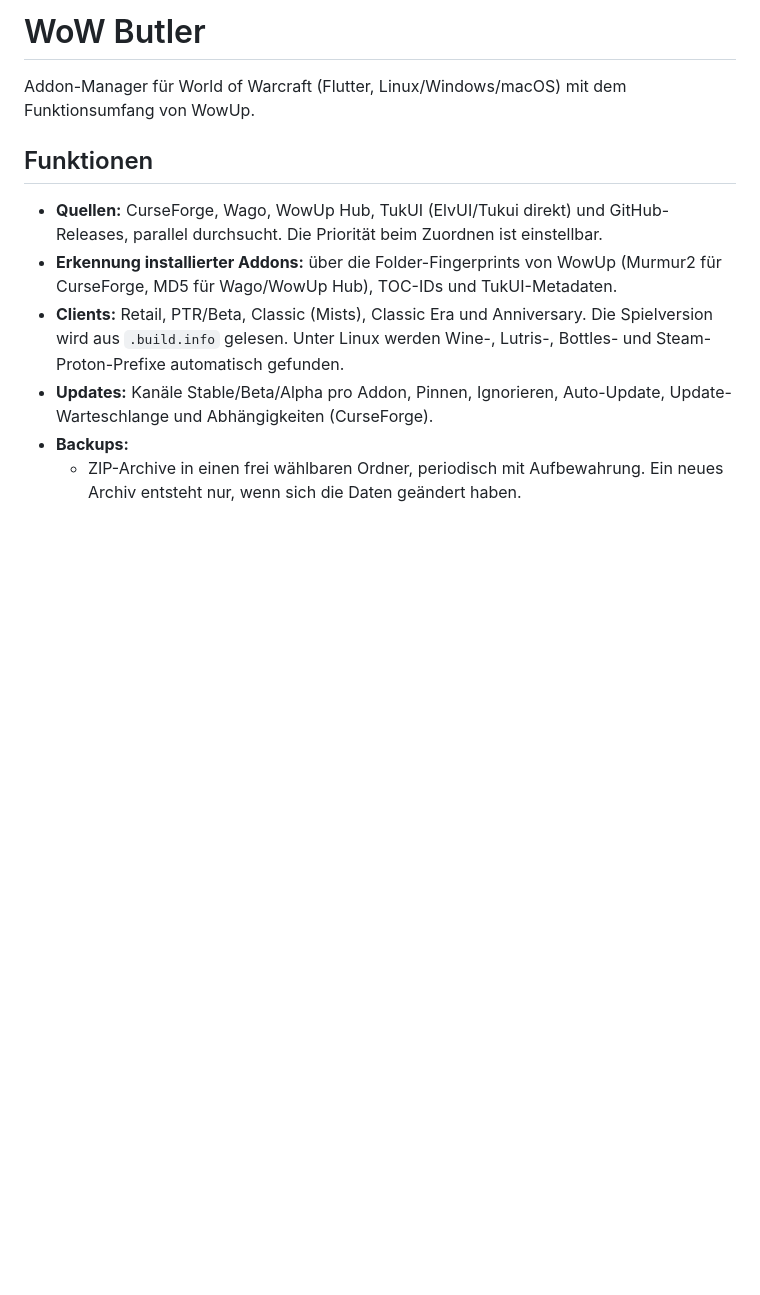
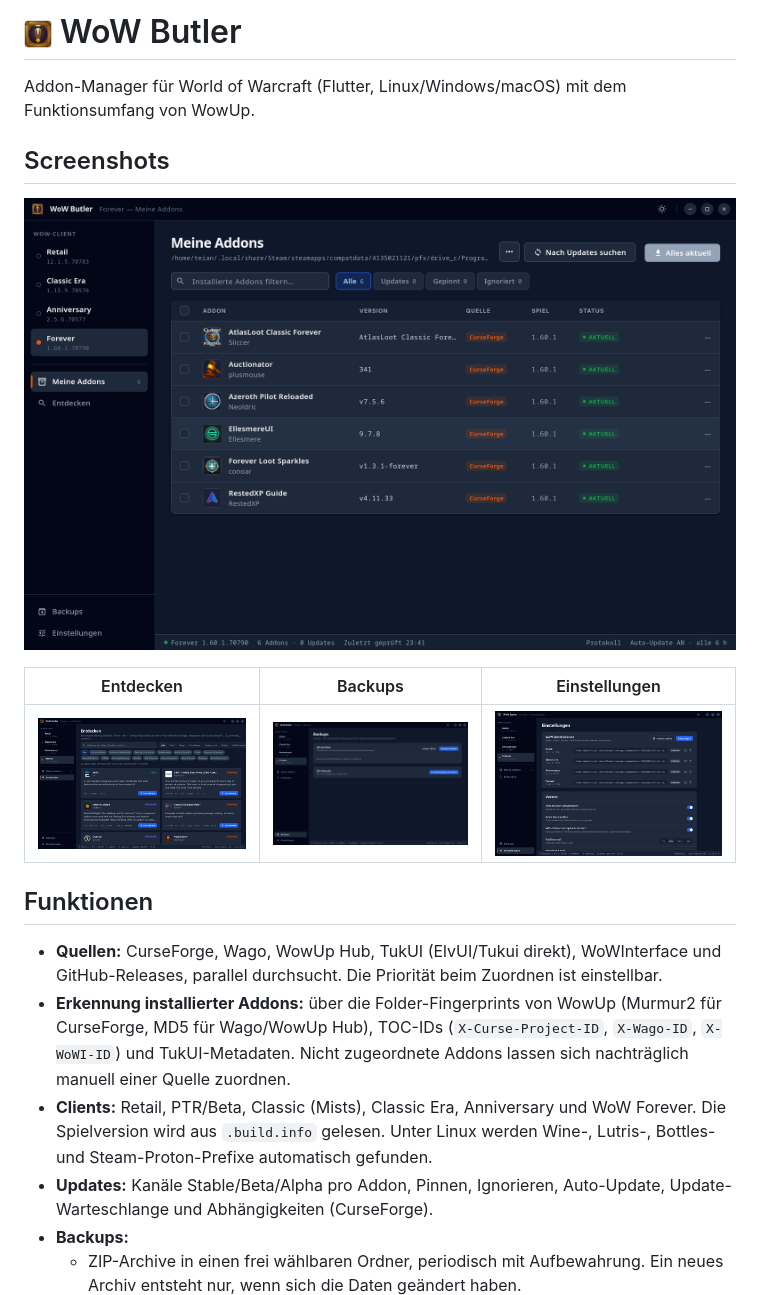
Before and after one commit to teian/wow-butler, a Markdown page: README.md, the part around the change. GitHub-like rendering; pictures changed too: docs/screenshots/backups.png (added), docs/screenshots/discover.png (added), docs/screenshots/my-addons.png (added); blank space fills up the shorter version.

```diff
--- a/README.md
+++ b/README.md
@@ -1,12 +1,20 @@
-# WoW Butler
+# <img src="assets/icon/wow-butler-64.png" width="28" alt=""> WoW Butler
 
 Addon-Manager für World of Warcraft (Flutter, Linux/Windows/macOS) mit dem Funktionsumfang von WowUp.
 
+## Screenshots
+
+![Meine Addons](docs/screenshots/my-addons.png)
+
+| Entdecken | Backups | Einstellungen |
+| --- | --- | --- |
+| ![Entdecken](docs/screenshots/discover.png) | ![Backups](docs/screenshots/backups.png) | ![Einstellungen](docs/screenshots/settings.png) |
+
 ## Funktionen
 
-- **Quellen:** CurseForge, Wago, WowUp Hub, TukUI (ElvUI/Tukui direkt) und GitHub-Releases, parallel durchsucht. Die Priorität beim Zuordnen ist einstellbar.
-- **Erkennung installierter Addons:** über die Folder-Fingerprints von WowUp (Murmur2 für CurseForge, MD5 für Wago/WowUp Hub), TOC-IDs und TukUI-Metadaten.
-- **Clients:** Retail, PTR/Beta, Classic (Mists), Classic Era und Anniversary. Die Spielversion wird aus `.build.info` gelesen. Unter Linux werden Wine-, Lutris-, Bottles- und Steam-Proton-Prefixe automatisch gefunden.
+- **Quellen:** CurseForge, Wago, WowUp Hub, TukUI (ElvUI/Tukui direkt), WoWInterface und GitHub-Releases, parallel durchsucht. Die Priorität beim Zuordnen ist einstellbar.
+- **Erkennung installierter Addons:** über die Folder-Fingerprints von WowUp (Murmur2 für CurseForge, MD5 für Wago/WowUp Hub), TOC-IDs (`X-Curse-Project-ID`, `X-Wago-ID`, `X-WoWI-ID`) und TukUI-Metadaten. Nicht zugeordnete Addons lassen sich nachträglich manuell einer Quelle zuordnen.
+- **Clients:** Retail, PTR/Beta, Classic (Mists), Classic Era, Anniversary und WoW Forever. Die Spielversion wird aus `.build.info` gelesen. Unter Linux werden Wine-, Lutris-, Bottles- und Steam-Proton-Prefixe automatisch gefunden.
 - **Updates:** Kanäle Stable/Beta/Alpha pro Addon, Pinnen, Ignorieren, Auto-Update, Update-Warteschlange und Abhängigkeiten (CurseForge).
 - **Backups:**
   - ZIP-Archive in einen frei wählbaren Ordner, periodisch mit Aufbewahrung. Ein neues Archiv entsteht nur, wenn sich die Daten geändert haben.
```
Also changed, not shown: 1 other file.
